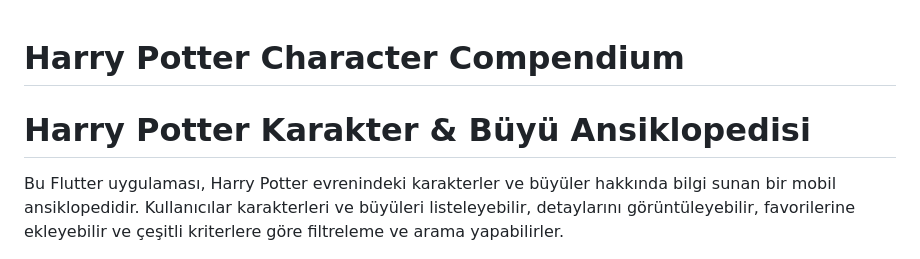
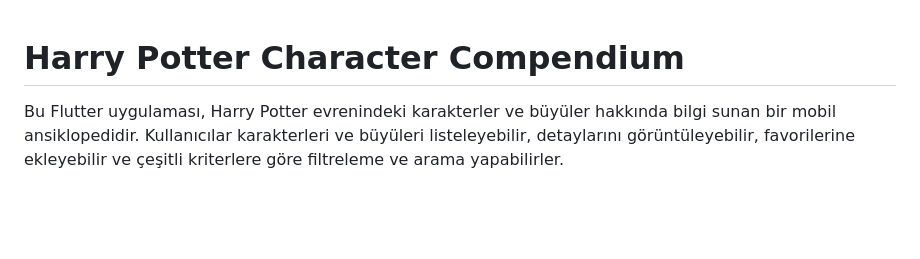
Before and after one commit to ernklyc/harry_potter_character_compendium, a Markdown page: README.md, the part around one of its changes. GitHub-like rendering; blank space fills up the shorter version.

```diff
--- a/README.md
+++ b/README.md
@@ -1,6 +1,4 @@
 # Harry Potter Character Compendium
-
-# Harry Potter Karakter & Büyü Ansiklopedisi
 
 Bu Flutter uygulaması, Harry Potter evrenindeki karakterler ve büyüler hakkında bilgi sunan bir mobil ansiklopedidir. Kullanıcılar karakterleri ve büyüleri listeleyebilir, detaylarını görüntüleyebilir, favorilerine ekleyebilir ve çeşitli kriterlere göre filtreleme ve arama yapabilirler.
 
```
Also changed, not shown: other parts of README.md (+7 -7 lines).
